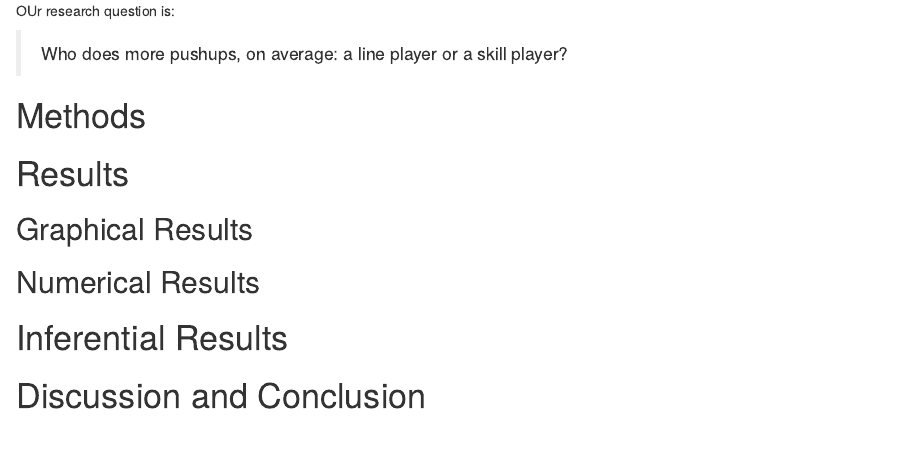
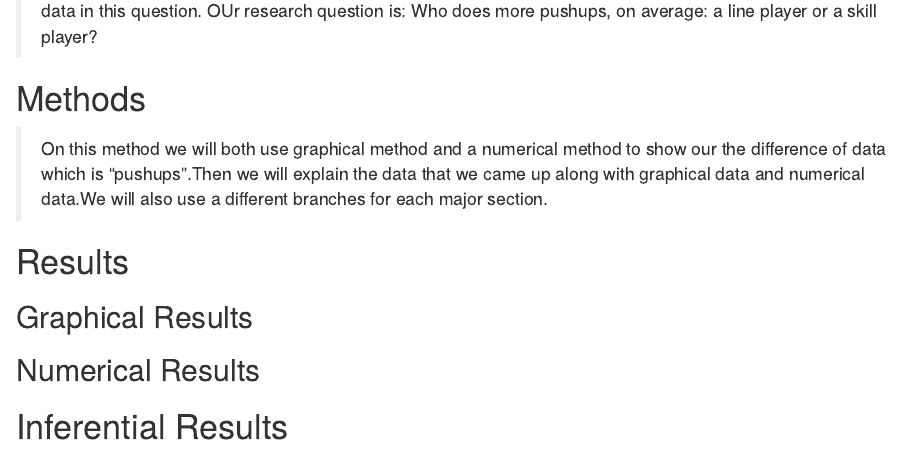
Before and after one commit to apotot/Dar-Who-does-more-pushups, an R Markdown document (DAR-Patterns in data.Rmd): the page in a window 1100 px wide, from 430 px down before the commit and from 380 px down after it. Rendered offline with R 4.5, knitr and Pandoc, with nearby package versions.

Commit message:
Methods commit

```diff
--- a/DAR-Patterns in data.Rmd
+++ b/DAR-Patterns in data.Rmd
@@ -22,14 +22,13 @@ Among other things, the students recorded the type of position a player had on t
 Line players are on the offensive or defensive line.  They need to be a certain kind of speed, but they must also be quite big and strong.  Skill players do a lot of running and catching:  they are the quarterback, running backs, receivers, etc.
 
 >We have to identify,classify and analyze our research question and to explain further what tools we use on the data in this question.
-
 OUr research question is:
-
 >Who does more pushups, on average: a line player or a skill player?
 
 # Methods
 <!--Decide on your methods:  use "variable analysis" or other appropriate descriptors.  Make sure to choose at least one graphical method and at least one numerical method.!-->
 
+>On this method we will both use graphical method and a numerical method to show our the difference of data which is "pushups".Then we will explain the data that we came up along with graphical data and numerical data.We will also use a different branches for each major section.
 
 
 # Results
```
